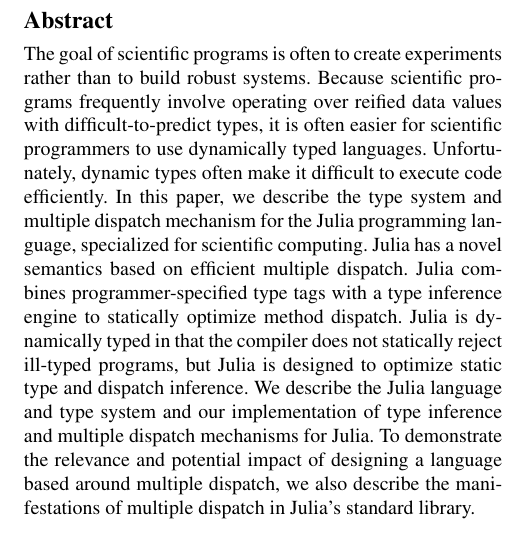
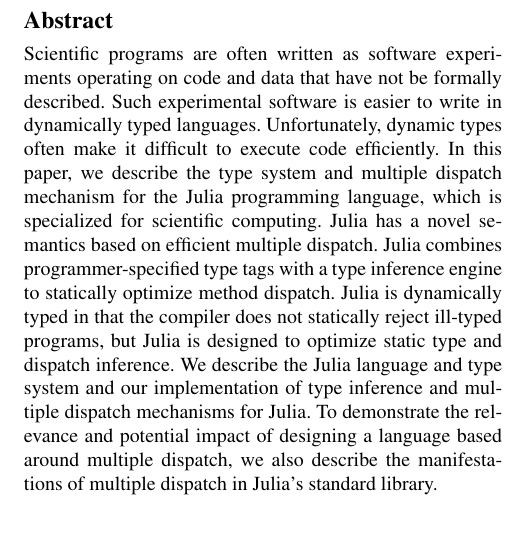
Before and after one commit to jiahao/julia-type-system, a LaTeX paper (pldi2015/pldi2015.tex): part of one column of page 1 of 16, cut so that both start at the same text. Compiled offline with pdfLaTeX; a missing font is replaced by an installed copy or a similar font.

Commit message:
Tweak wording of abstract

```diff
--- a/pldi2015/pldi2015.tex
+++ b/pldi2015/pldi2015.tex
@@ -33,13 +33,12 @@
 \maketitle
 
 \begin{abstract}
-The goal of scientific programs is often to create experiments rather than to
-build robust systems. Because scientific programs frequently involve operating
-over reified data values with difficult-to-predict types, it is often easier
-for scientific programmers to use dynamically typed languages. Unfortunately,
+Scientific programs are often written as software experiments operating on
+code and data that have not be formally described. Such experimental software
+is easier to write in dynamically typed languages. Unfortunately,
 dynamic types often make it difficult to execute code efficiently. In this
 paper, we describe the type system and multiple dispatch mechanism for the
-Julia programming language, specialized for scientific computing. Julia has a
+Julia programming language, which is specialized for scientific computing. Julia has a
 novel semantics based on efficient multiple dispatch. Julia combines
 programmer-specified type tags with a type inference engine to statically
 optimize method dispatch. Julia is dynamically typed in that the compiler does
```
